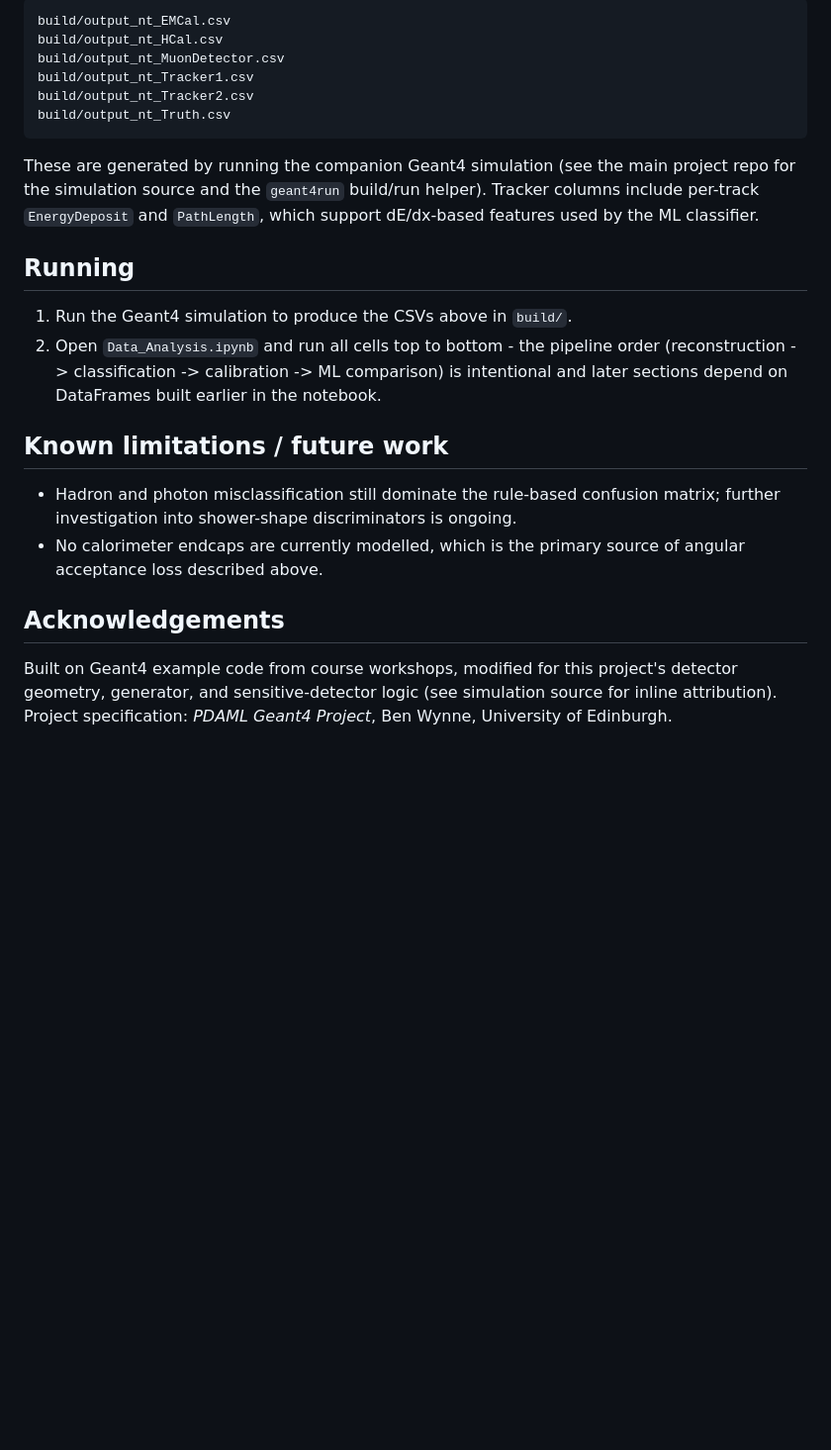
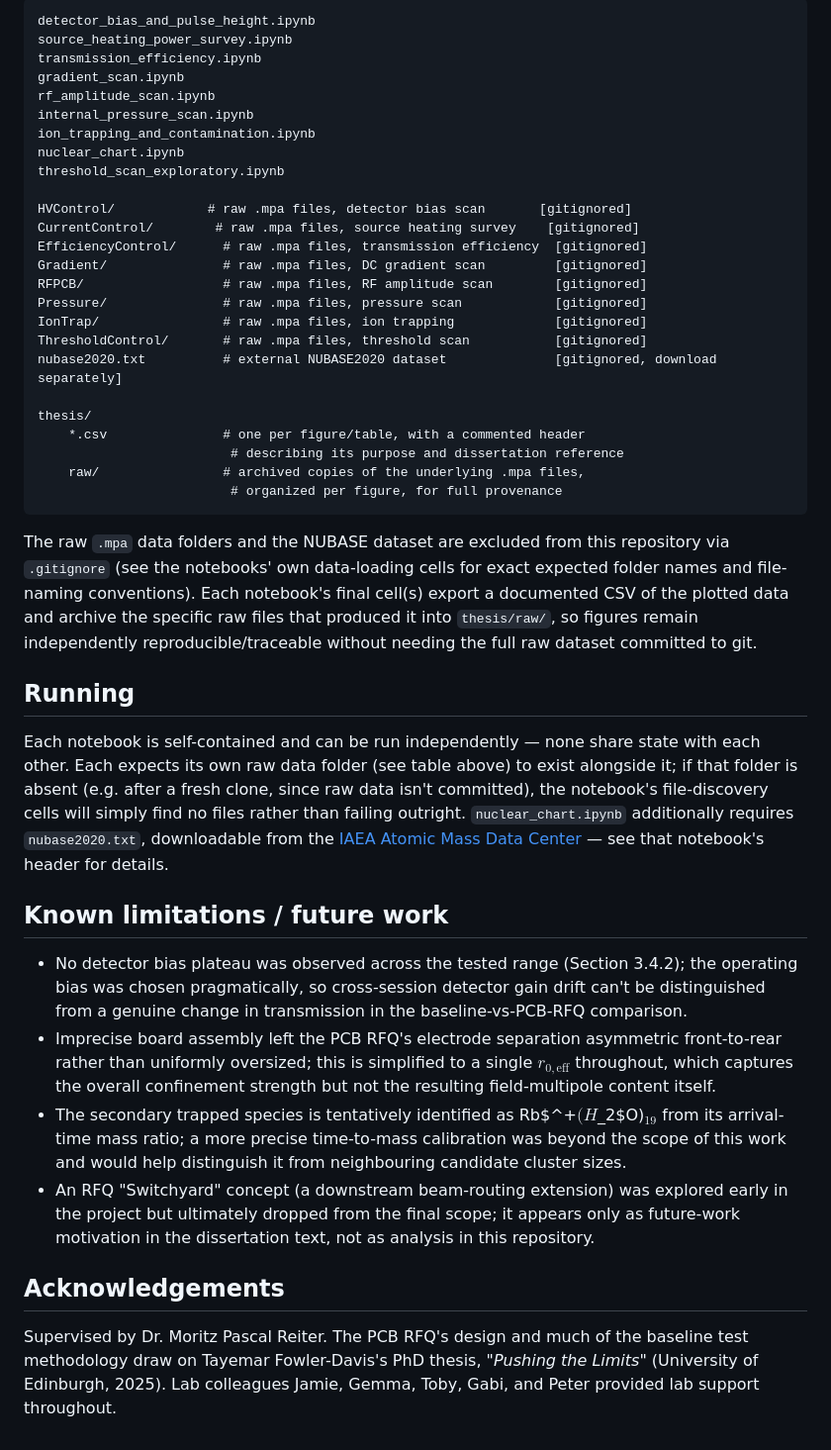
Before and after one commit to tj-griffiths/Geant4, a Markdown page: README.md, the part around one of its changes. Shown at 99% size. Drawn GitHub-style; blank space fills up the shorter version.

Commit message:
reran READMe

````diff
--- a/README.md
+++ b/README.md
@@ -73,35 +114,74 @@ notebook:
 
 ```
-build/output_nt_EMCal.csv
-build/output_nt_HCal.csv
-build/output_nt_MuonDetector.csv
-build/output_nt_Tracker1.csv
-build/output_nt_Tracker2.csv
-build/output_nt_Truth.csv
+detector_bias_and_pulse_height.ipynb
+source_heating_power_survey.ipynb
+transmission_efficiency.ipynb
+gradient_scan.ipynb
+rf_amplitude_scan.ipynb
+internal_pressure_scan.ipynb
+ion_trapping_and_contamination.ipynb
+nuclear_chart.ipynb
+threshold_scan_exploratory.ipynb
+
+HVControl/            # raw .mpa files, detector bias scan       [gitignored]
+CurrentControl/        # raw .mpa files, source heating survey    [gitignored]
+EfficiencyControl/      # raw .mpa files, transmission efficiency  [gitignored]
+Gradient/               # raw .mpa files, DC gradient scan         [gitignored]
+RFPCB/                  # raw .mpa files, RF amplitude scan        [gitignored]
+Pressure/               # raw .mpa files, pressure scan            [gitignored]
+IonTrap/                # raw .mpa files, ion trapping             [gitignored]
+ThresholdControl/       # raw .mpa files, threshold scan           [gitignored]
+nubase2020.txt          # external NUBASE2020 dataset              [gitignored, download separately]
+
+thesis/
+    *.csv               # one per figure/table, with a commented header
+                         # describing its purpose and dissertation reference
+    raw/                # archived copies of the underlying .mpa files,
+                         # organized per figure, for full provenance
 ```
 
-These are generated by running the companion Geant4 simulation (see the main project
-repo for the simulation source and the `geant4run` build/run helper). Tracker columns
-include per-track `EnergyDeposit` and `PathLength`, which support dE/dx-based features
-used by the ML classifier.
+The raw `.mpa` data folders and the NUBASE dataset are excluded from this
+repository via `.gitignore` (see the notebooks' own data-loading cells for
+exact expected folder names and file-naming conventions). Each notebook's
+final cell(s) export a documented CSV of the plotted data and archive the
+specific raw files that produced it into `thesis/raw/`, so figures remain
+independently reproducible/traceable without needing the full raw dataset
+committed to git.
 
 ## Running
 
-1. Run the Geant4 simulation to produce the CSVs above in `build/`.
-2. Open `Data_Analysis.ipynb` and run all cells top to bottom - the pipeline order
-   (reconstruction -> classification -> calibration -> ML comparison) is intentional and
-   later sections depend on DataFrames built earlier in the notebook.
+Each notebook is self-contained and can be run independently — none share
+state with each other. Each expects its own raw data folder (see table
+above) to exist alongside it; if that folder is absent (e.g. after a fresh
+clone, since raw data isn't committed), the notebook's file-discovery cells
+will simply find no files rather than failing outright.
+`nuclear_chart.ipynb` additionally requires `nubase2020.txt`, downloadable
+from the [IAEA Atomic Mass Data Center](https://www-nds.iaea.org/amdc/) —
+see that notebook's header for details.
 
 ## Known limitations / future work
 
-- Hadron and photon misclassification still dominate the rule-based confusion matrix;
-  further investigation into shower-shape discriminators is ongoing.
-- No calorimeter endcaps are currently modelled, which is the primary source of angular
-  acceptance loss described above.
+- No detector bias plateau was observed across the tested range (Section
+  3.4.2); the operating bias was chosen pragmatically, so cross-session
+  detector gain drift can't be distinguished from a genuine change in
+  transmission in the baseline-vs-PCB-RFQ comparison.
+- Imprecise board assembly left the PCB RFQ's electrode separation
+  asymmetric front-to-rear rather than uniformly oversized; this is
+  simplified to a single $r_{0,\text{eff}}$ throughout, which captures the
+  overall confinement strength but not the resulting field-multipole
+  content itself.
+- The secondary trapped species is tentatively identified as
+  Rb$^+$(H$_2$O)$_{19}$ from its arrival-time mass ratio; a more precise
+  time-to-mass calibration was beyond the scope of this work and would help
+  distinguish it from neighbouring candidate cluster sizes.
+- An RFQ "Switchyard" concept (a downstream beam-routing extension) was
+  explored early in the project but ultimately dropped from the final
+  scope; it appears only as future-work motivation in the dissertation
+  text, not as analysis in this repository.
 
 ## Acknowledgements
 
-Built on Geant4 example code from course workshops, modified for this project's
-detector geometry, generator, and sensitive-detector logic (see simulation source for
-inline attribution). Project specification: *PDAML Geant4 Project*, Ben Wynne, University
-of Edinburgh.
+Supervised by Dr. Moritz Pascal Reiter. The PCB RFQ's design and much of
+the baseline test methodology draw on Tayemar Fowler-Davis's PhD thesis,
+*"Pushing the Limits"* (University of Edinburgh, 2025). Lab colleagues
+Jamie, Gemma, Toby, Gabi, and Peter provided lab support throughout.
````
Also changed, not shown: other parts of README.md (+101 -60 lines).
